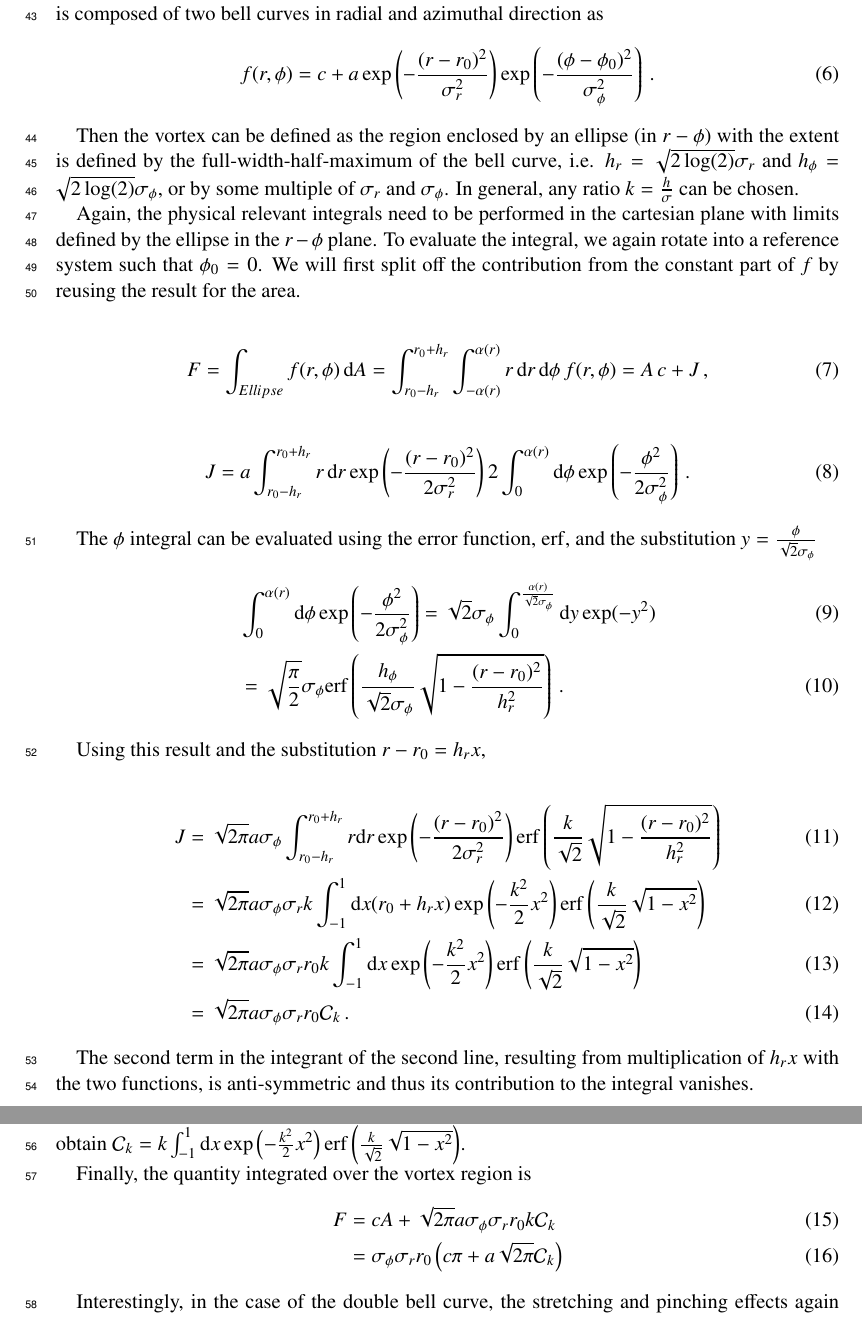
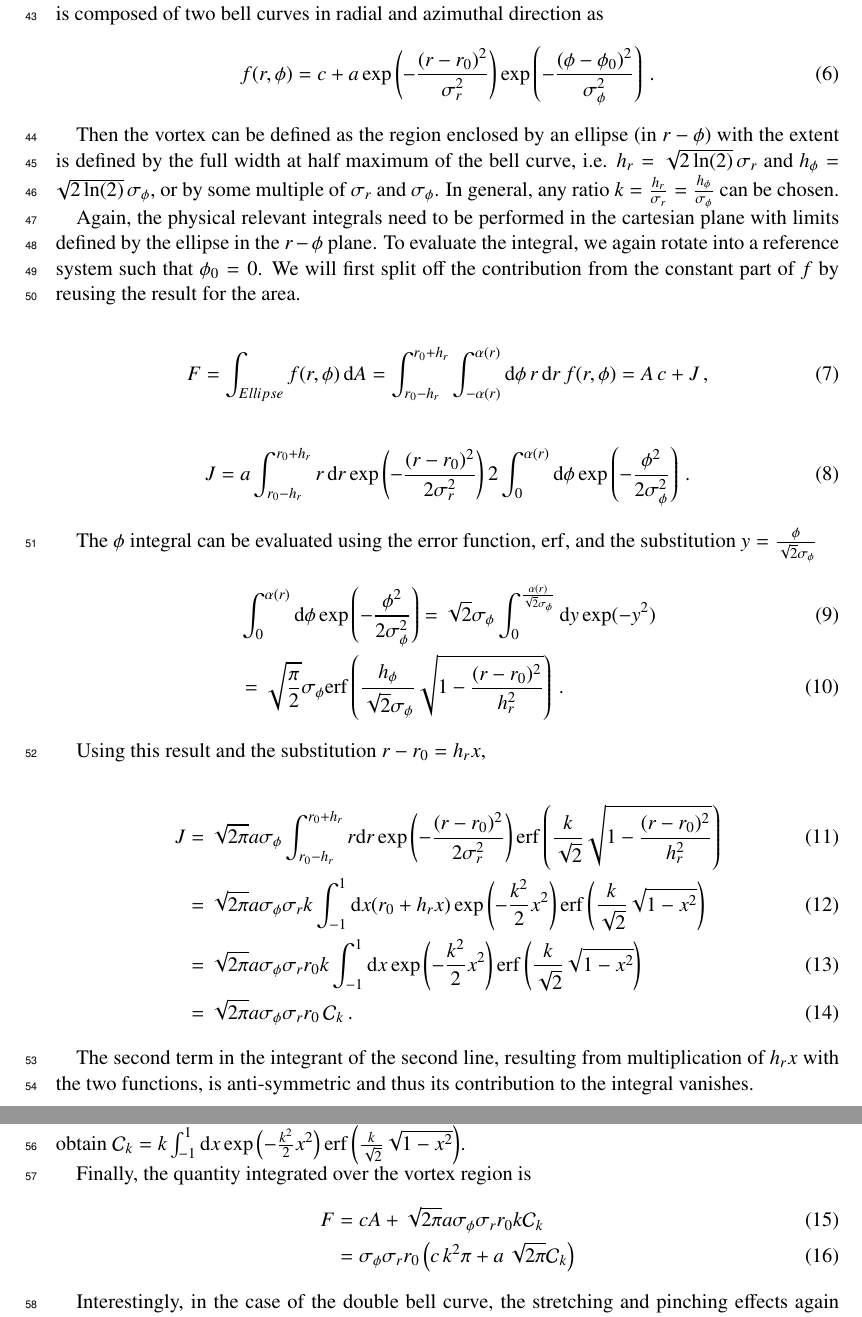
Before and after one commit to rometsch/vortector, a LaTeX document (ellipse_notes/notes.tex): two parts of pages 3 and 4 of 4, joined at a grey line, cut so that both start at the same text. Compiled offline with pdfLaTeX.

Commit message:
implement feedback

```diff
--- a/ellipse_notes/notes.tex
+++ b/ellipse_notes/notes.tex
@@ -145,9 +145,9 @@ The function is composed of two bell curves in radial and azimuthal direction as
 \end{align}
 
 Then the vortex can be defined as the region enclosed by an ellipse (in $r-\phi$)
-with the extent is defined by the full-width-half-maximum of the bell curve, i.e. $h_r = \sqrt{2 \log(2)} \sigma_r$
-and $h_\phi = \sqrt{2 \log(2)} \sigma_\phi$, or by some multiple of $\sigma_r$ and $\sigma_\phi$.
-In general, any ratio $k = \frac{h}{\sigma}$ can be chosen.
+with the extent is defined by the full width at half maximum of the bell curve, i.e. $h_r = \sqrt{2 \ln(2)} \,\sigma_r$
+and $h_\phi = \sqrt{2 \ln(2)} \, \sigma_\phi$, or by some multiple of $\sigma_r$ and $\sigma_\phi$.
+In general, any ratio $k = \frac{h_r}{\sigma_r} = \frac{h_\phi}{\sigma_\phi}$ can be chosen.
 
 Again, the physical relevant integrals need to be performed in the cartesian plane with limits defined by
 the ellipse in the $r-\phi$ plane.
@@ -156,7 +156,7 @@ We will first split off the contribution from the constant part of $f$ by reusin
 
 \begin{align}
   F & = \int_{Ellipse} f(r, \phi) \, \mathrm{d}A
-    = \int_{r_0 - h_r}^{r_0 + h_r} \int_{-\alpha(r)}^{\alpha(r)} r \,\mathrm{d}r \, \mathrm{d}\phi \,f(r, \phi)
+    = \int_{r_0 - h_r}^{r_0 + h_r} \int_{-\alpha(r)}^{\alpha(r)} \mathrm{d}\phi \, r \,\mathrm{d}r \, f(r, \phi)
     = A \,c + J \,,
 \end{align}
 
@@ -182,7 +182,7 @@ Using this result and the substitution $r - r_0 = h_r x$,
   \mathrm{erf} \left( \frac{k}{\sqrt{2}} \sqrt{1 - x^2} \right)                                                                 \\
     & = \sqrt{2\pi} a \sigma_\phi \sigma_r r_0 k \int_{-1}^{1} \mathrm{d}x \exp\left( - \frac{k^2}{2} x^2\right)
   \mathrm{erf} \left( \frac{k}{\sqrt{2}} \sqrt{1 - x^2} \right)                                                                 \\
-    & = \sqrt{2\pi} a \sigma_\phi \sigma_r r_0 \mathcal{C}_k \,.
+    & = \sqrt{2\pi} a \sigma_\phi \sigma_r r_0 \, \mathcal{C}_k \,.
 \end{align}
 
 The second term in the integrant of the second line, resulting from multiplication of $h_r x$ with the two functions,
@@ -194,7 +194,7 @@ At this point, the integral only depends on constants and can be integrated nume
 Finally, the quantity integrated over the vortex region is
 \begin{align}
   F & = c A + \sqrt{2\pi} a \sigma_\phi \sigma_r r_0 k \mathcal{C}_k                \\
-    & = \sigma_\phi \sigma_r r_0 \left( c \pi + a \sqrt{2\pi} \mathcal{C}_k \right)
+    & = \sigma_\phi \sigma_r r_0 \left( c\, k^2 \pi + a \, \sqrt{2\pi} \mathcal{C}_k \right)
 \end{align}
 
 Interestingly, in the case of the double bell curve, the stretching and pinching effects again appear to cancel each other.
```
Also changed, not shown: ellipse_notes/notes.pdf (added), ellipse_notes/notes.tex (14 more changed lines).
